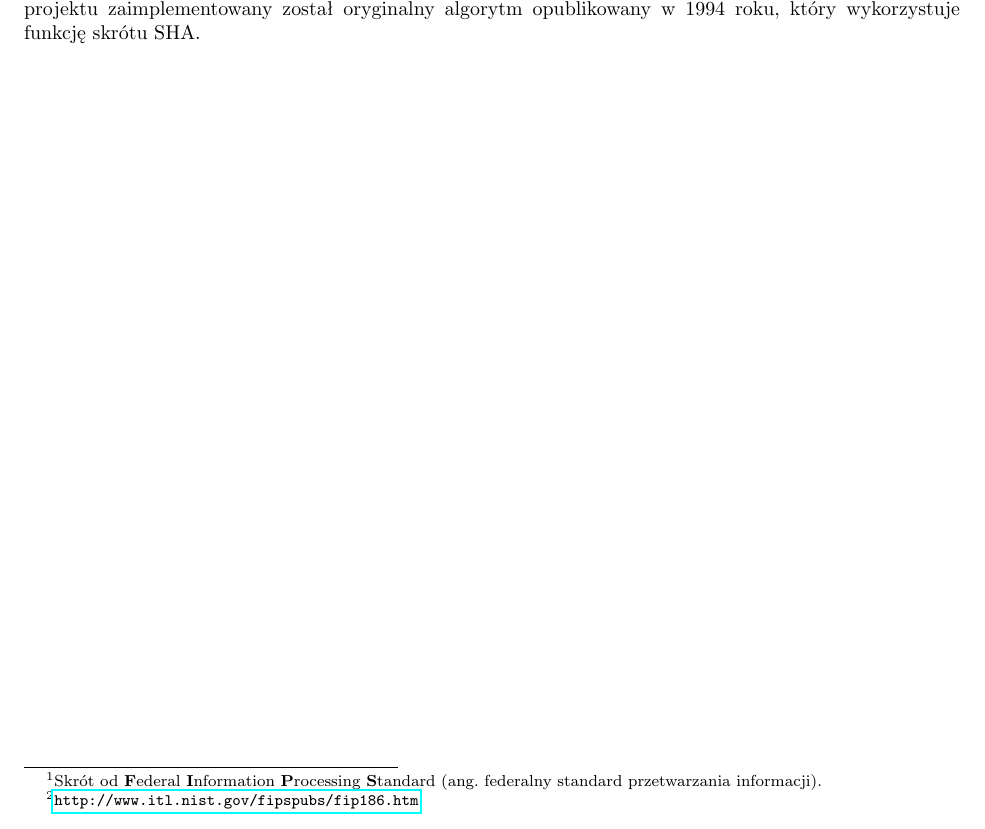
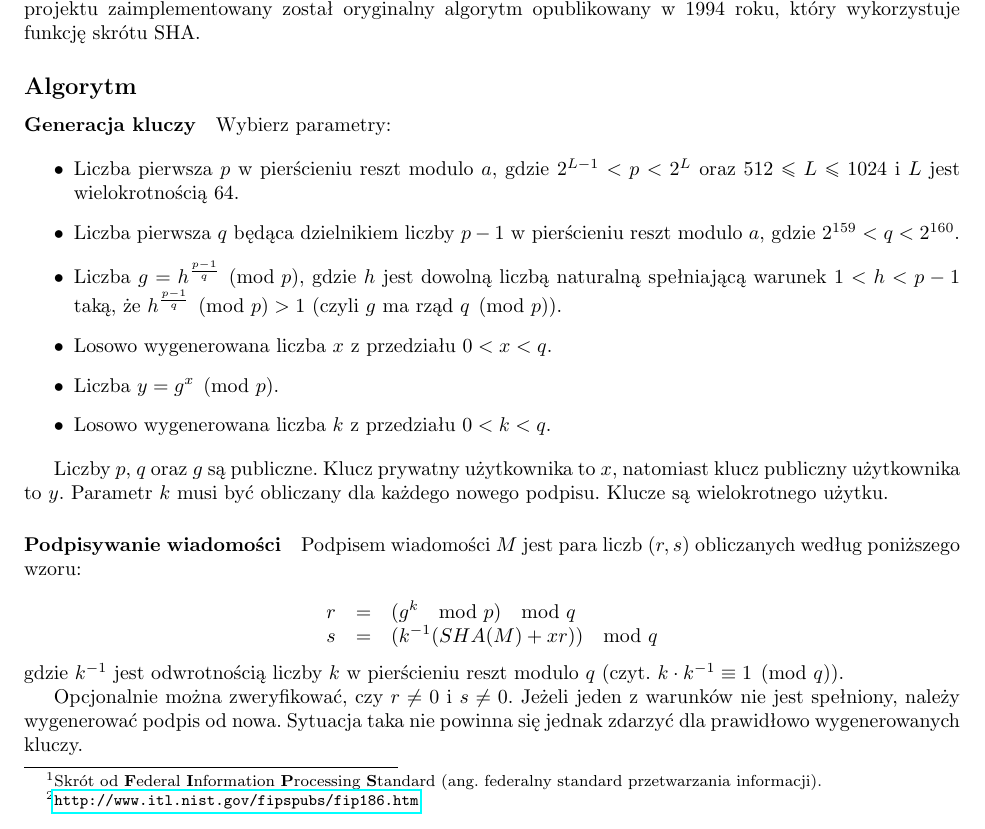
Before and after one commit to manisero/SemesterIX, a LaTeX document (PTKB/DSA/Documentation/documentation.tex): part of the page, cut so that both start at the same text. Compiled offline with pdfLaTeX.

Commit message:
Described key generation and message signing algorithm

```diff
--- a/PTKB/DSA/Documentation/documentation.tex
+++ b/PTKB/DSA/Documentation/documentation.tex
@@ -3,6 +3,7 @@
 \usepackage[utf8]{inputenc}
 \usepackage{fullpage}
 \usepackage{hyperref}
+\usepackage{amsmath}
 
 \title{Dokumentacja końcowa projektu \\ \Large{Algorytm DSA}}
 \author{Jakub Turek}
@@ -18,4 +19,34 @@
 
         Standard DSS (wraz z~algorytmem DSA) został opisany w~dokumencie FIPS PUB 186\footnote{\url{http://www.itl.nist.gov/fipspubs/fip186.htm}.}. Na potrzeby projektu zaimplementowany został oryginalny algorytm opublikowany w~1994 roku, który wykorzystuje funkcję skrótu SHA.
 
+    \subsection*{Algorytm}
+
+        \paragraph*{Generacja kluczy}
+
+        Wybierz parametry:
+
+        \begin{itemize}
+            \item Liczba pierwsza $p$ w~pierścieniu reszt modulo $a$, gdzie $2^{L-1} < p < 2^{L}$ oraz $512 \leq L \leq 1024$ i~$L$ jest wielokrotnością 64.
+            \item Liczba pierwsza $q$ będąca dzielnikiem liczby $p - 1$ w~pierścieniu reszt modulo $a$, gdzie $2^{159} < q < 2^{160}$.
+            \item Liczba $g = h^{\frac{p-1}{q}} \pmod p$, gdzie $h$ jest dowolną liczbą naturalną spełniającą warunek $1 < h < p - 1$ taką, że $h^{\frac{p-1}{q}} \pmod p > 1$ (czyli $g$ ma rząd $q \pmod p$).
+            \item Losowo wygenerowana liczba $x$ z~przedziału $0 < x < q$.
+            \item Liczba $y = g^{x} \pmod p$.
+            \item Losowo wygenerowana liczba $k$ z~przedziału $0 < k < q$.
+        \end{itemize}
+
+        Liczby $p$, $q$ oraz $g$ są publiczne. Klucz prywatny użytkownika to $x$, natomiast klucz publiczny użytkownika to $y$. Parametr $k$ musi być obliczany dla każdego nowego podpisu. Klucze są wielokrotnego użytku.
+
+        \paragraph*{Podpisywanie wiadomości} Podpisem wiadomości $M$ jest para liczb $(r, s)$ obliczanych według poniższego wzoru:
+
+        \begin{equation*}
+            \begin{array}{lcl}
+                r & = & (g^{k} \mod p) \mod q \\
+                s & = & (k^{-1} (SHA(M) + xr)) \mod q \\
+            \end{array}
+        \end{equation*}
+
+        \noindent gdzie $k^{-1}$ jest odwrotnością liczby $k$ w~pierścieniu reszt modulo $q$ (czyt. $k \cdot k^{-1} \equiv 1 \pmod q$).
+
+        Opcjonalnie można zweryfikować, czy $r \neq 0$ i~$s \neq 0$. Jeżeli jeden z~warunków nie jest spełniony, należy wygenerować podpis od nowa. Sytuacja taka nie powinna się jednak zdarzyć dla prawidłowo wygenerowanych kluczy.
+
 \end{document}
```
Also changed, not shown: PTKB/DSA/Documentation/documentation.pdf.
